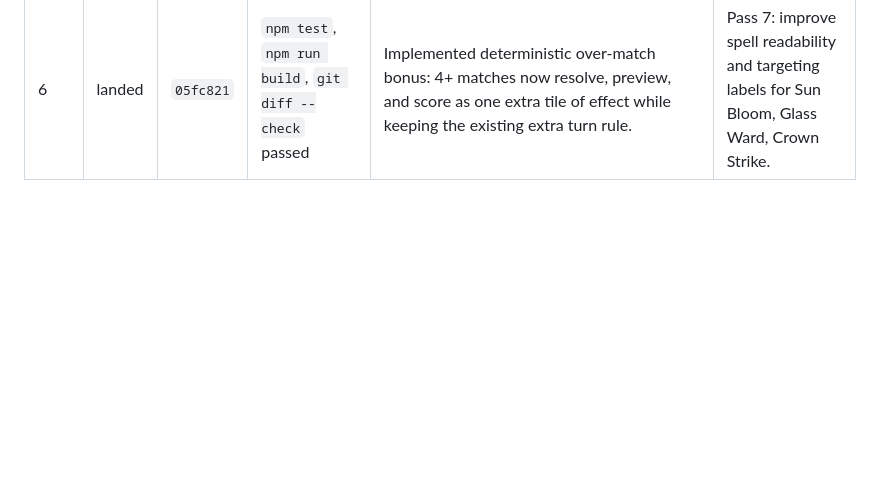
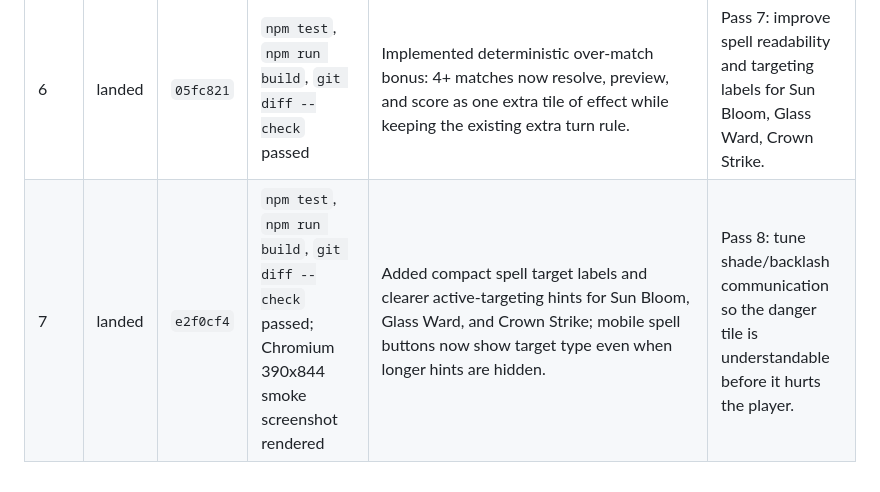
Before and after one commit to SDV-G-Deploy/kingdom-duel, a Markdown page: docs/night-runs/2026-06-28.md, the part around the change. GitHub-like rendering; blank space fills up the shorter version.

Commit message:
Record night run pass 7

```diff
--- a/docs/night-runs/2026-06-28.md
+++ b/docs/night-runs/2026-06-28.md
@@ -60,3 +60,4 @@ Use the table below. Append one row per pass.
 | 4 | landed | `4b7be15` | `npm test`, `npm run build`, `git diff --check` passed; Chromium 390x844 smoke screenshot rendered | Added a visible board-frame Shade plan line so mobile players can see why the highlighted threat move matters; intent text now focuses on Shade-useful effects and omits player-only backlash. | Pass 5: research Puzzle Quest / Gems of War / RPG match-3 mechanics and extract only fits for Kingdom Duel. |
 | 5 | landed | `b85c76e` | `npm test`, `npm run build`, `git diff --check` passed | Added `docs/RPG_MATCH3_REFERENCE_NOTES_2026-06-28.md`, filtering Puzzle Quest / Gems of War references into fit, defer, and avoid buckets for Kingdom Duel. | Pass 6: implement the recommended deterministic over-match bonus for 4+ matches. |
 | 6 | landed | `05fc821` | `npm test`, `npm run build`, `git diff --check` passed | Implemented deterministic over-match bonus: 4+ matches now resolve, preview, and score as one extra tile of effect while keeping the existing extra turn rule. | Pass 7: improve spell readability and targeting labels for Sun Bloom, Glass Ward, Crown Strike. |
+| 7 | landed | `e2f0cf4` | `npm test`, `npm run build`, `git diff --check` passed; Chromium 390x844 smoke screenshot rendered | Added compact spell target labels and clearer active-targeting hints for Sun Bloom, Glass Ward, and Crown Strike; mobile spell buttons now show target type even when longer hints are hidden. | Pass 8: tune shade/backlash communication so the danger tile is understandable before it hurts the player. |
```
